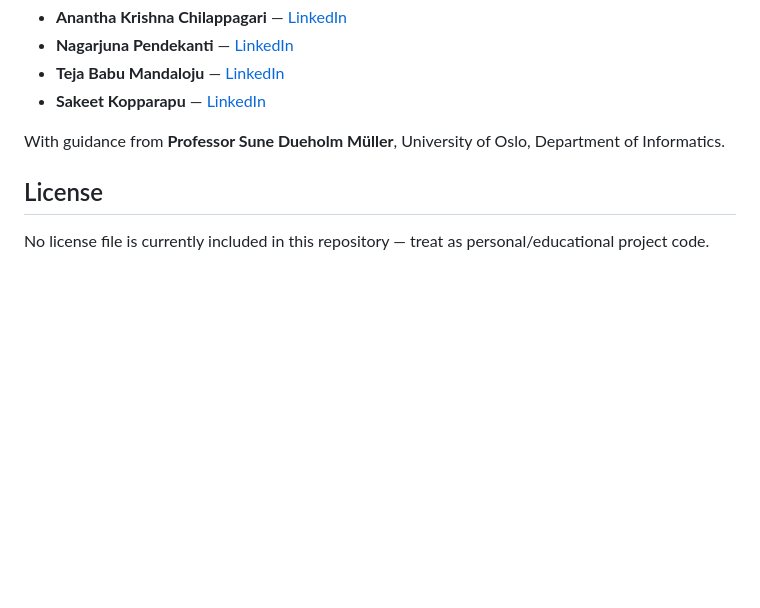
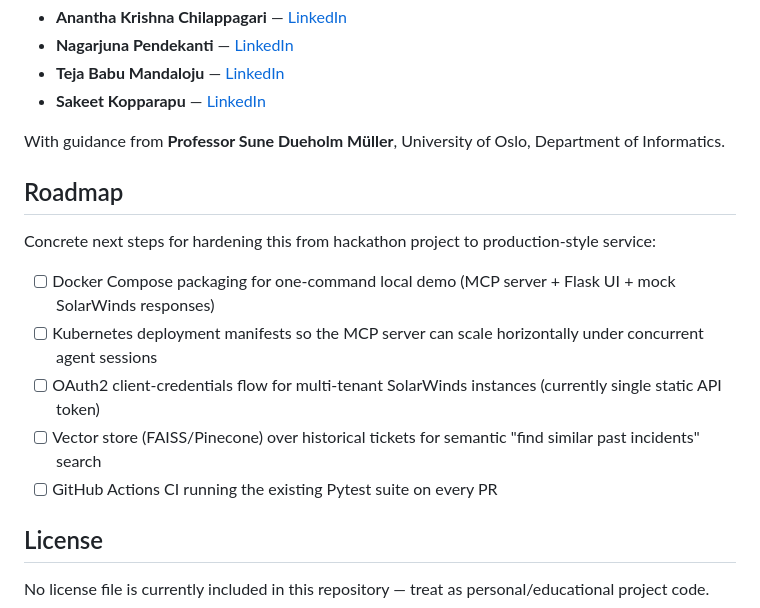
Before and after one commit to ananthakrishna4747/ai_driven_IT_support_system, a Markdown page: README.md, the part around the change. Rendered like a GitHub page; blank space fills up the shorter version.

Commit message:
Add honest Roadmap section: concrete, labeled next-steps for productionizing

```diff
--- a/README.md
+++ b/README.md
@@ -120,6 +120,16 @@ Built for the **AIS National Competition 2025** by:
 
 With guidance from **Professor Sune Dueholm Müller**, University of Oslo, Department of Informatics.
 
+## Roadmap
+
+Concrete next steps for hardening this from hackathon project to production-style service:
+
+- [ ] Docker Compose packaging for one-command local demo (MCP server + Flask UI + mock SolarWinds responses)
+- [ ] Kubernetes deployment manifests so the MCP server can scale horizontally under concurrent agent sessions
+- [ ] OAuth2 client-credentials flow for multi-tenant SolarWinds instances (currently single static API token)
+- [ ] Vector store (FAISS/Pinecone) over historical tickets for semantic "find similar past incidents" search
+- [ ] GitHub Actions CI running the existing Pytest suite on every PR
+
 ## License
 
 No license file is currently included in this repository — treat as personal/educational project code.
```
